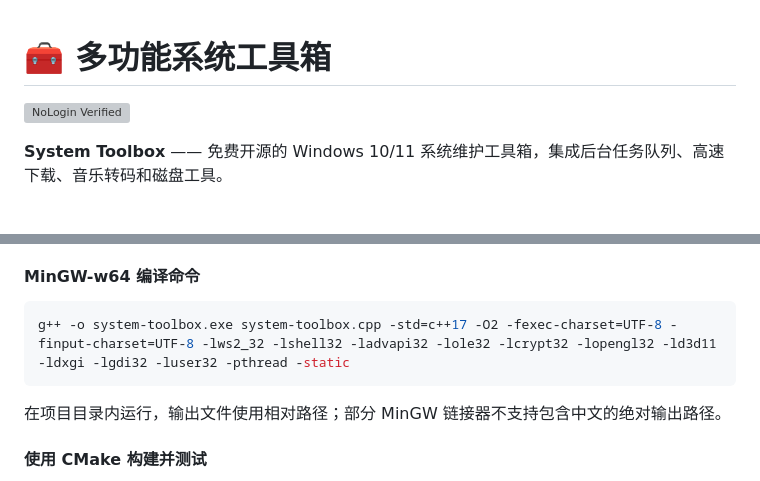
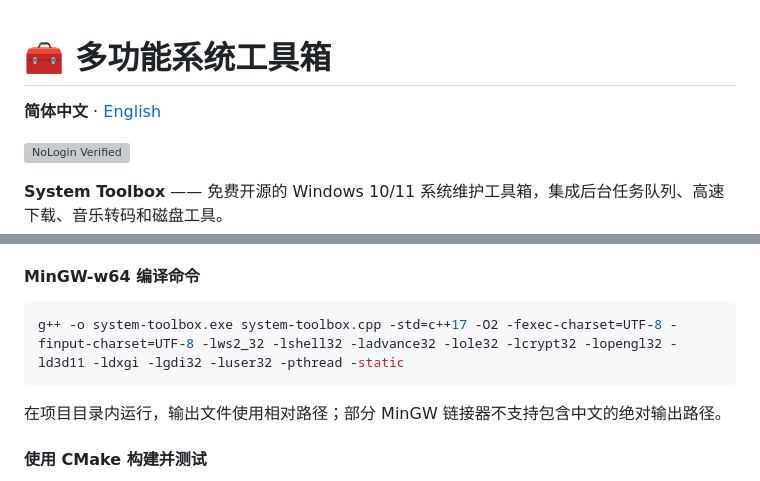
Before and after one commit to huvubb/system-toolbox, a Markdown page: README.md, 2 parts joined by grey strips. Drawn GitHub-style; blank space fills up the shorter version; grey boxes are pictures that could not be loaded.

Commit message:
docs: add language switch link to Chinese README

````diff
--- a/README.md
+++ b/README.md
@@ -1,4 +1,7 @@
 # 🧰 多功能系统工具箱
+
+**简体中文** · [English](README.en.md)
+
 [![NoLogin Verified](https://nologin.tools/badges/flat-blue.svg)](https://nologin.tools/badge/ "Verified by NoLoginTools.org")
 
 **System Toolbox** —— 免费开源的 Windows 10/11 系统维护工具箱，集成后台任务队列、高速下载、音乐转码和磁盘工具。
@@ -73,7 +76,7 @@ Open-source Windows maintenance toolbox with background queues, resumable downlo
 
 #### MinGW-w64 编译命令
 ```bash
-g++ -o system-toolbox.exe system-toolbox.cpp -std=c++17 -O2 -fexec-charset=UTF-8 -finput-charset=UTF-8 -lws2_32 -lshell32 -ladvapi32 -lole32 -lcrypt32 -lopengl32 -ld3d11 -ldxgi -lgdi32 -luser32 -pthread -static
+g++ -o system-toolbox.exe system-toolbox.cpp -std=c++17 -O2 -fexec-charset=UTF-8 -finput-charset=UTF-8 -lws2_32 -lshell32 -ladvance32 -lole32 -lcrypt32 -lopengl32 -ld3d11 -ldxgi -lgdi32 -luser32 -pthread -static
 ```
 
 在项目目录内运行，输出文件使用相对路径；部分 MinGW 链接器不支持包含中文的绝对输出路径。
````
